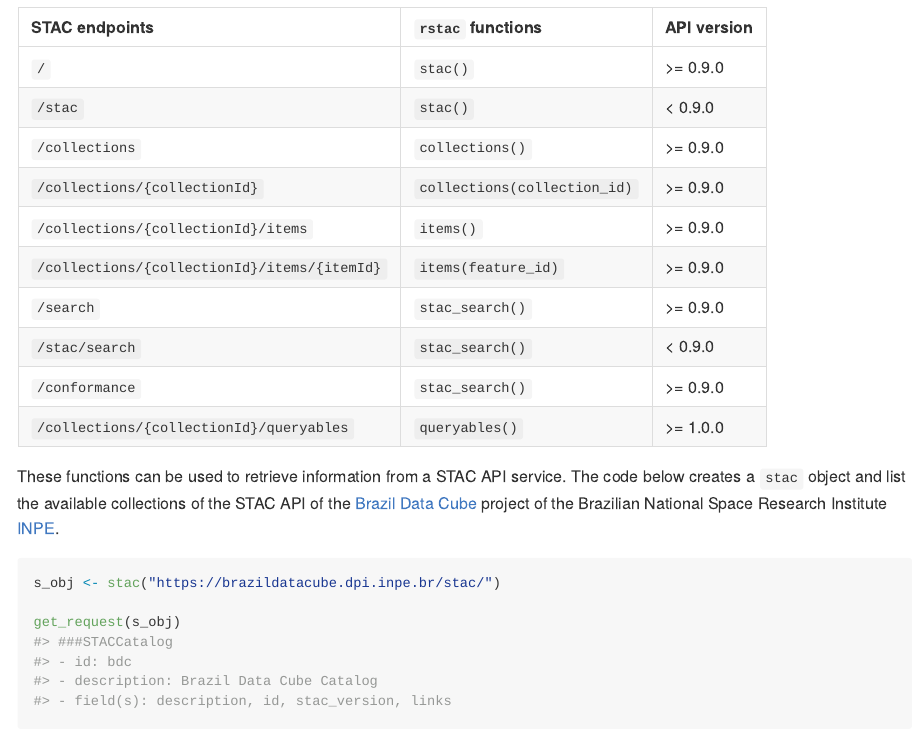
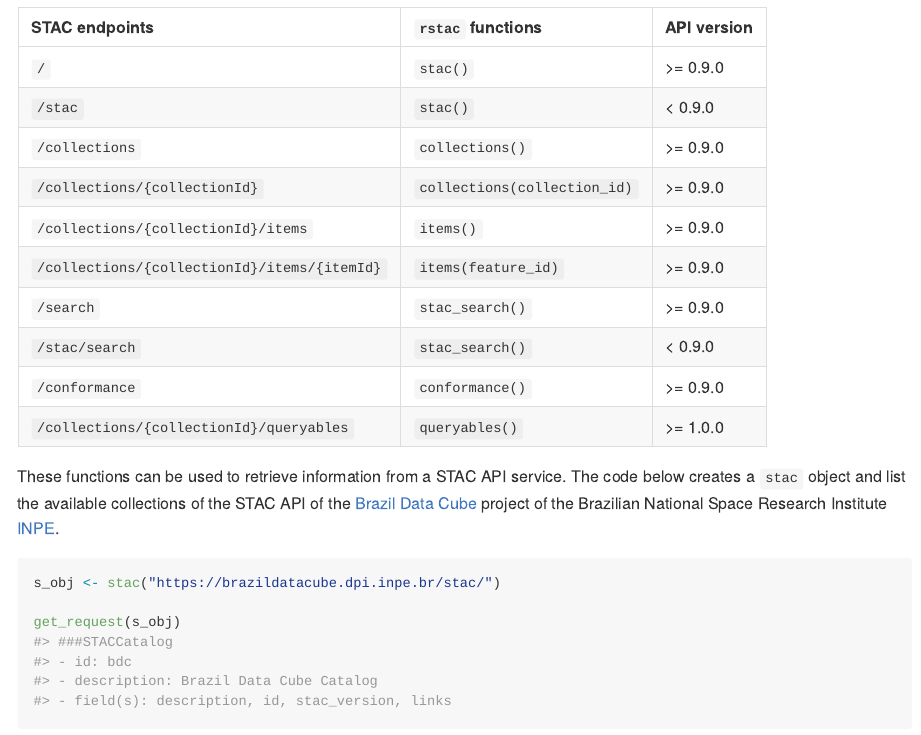
Before and after one commit to brazil-data-cube/rstac, an R Markdown document (README.Rmd): the page in a window 1100 px wide, from 840 px down. The pictures show the output file README.md that the author committed with the source, drawn offline in the style of GitHub; badge pictures from the web are left out.

Commit message:
update README

````diff
--- a/README.Rmd
+++ b/README.Rmd
@@ -77,7 +77,7 @@ tibble::tribble(
   "`/collections/{collectionId}/items/{itemId}`", "`items(feature_id)`", ">= 0.9.0",
   "`/search`", "`stac_search()`", ">= 0.9.0",
   "`/stac/search`", "`stac_search()`", "< 0.9.0",
-  "`/conformance`", "`stac_search()`", ">= 0.9.0",
+  "`/conformance`", "`conformance()`", ">= 0.9.0",
   "`/collections/{collectionId}/queryables`", "`queryables()`", ">= 1.0.0"
 ) %>% as.data.frame() %>% knitr::kable(format = "markdown")
 ```
````
Also changed, not shown: README.md.
